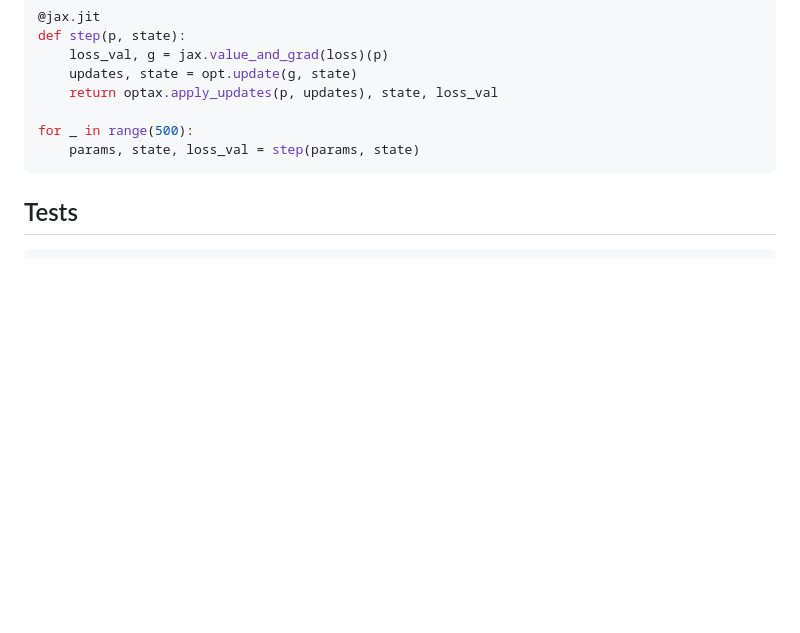
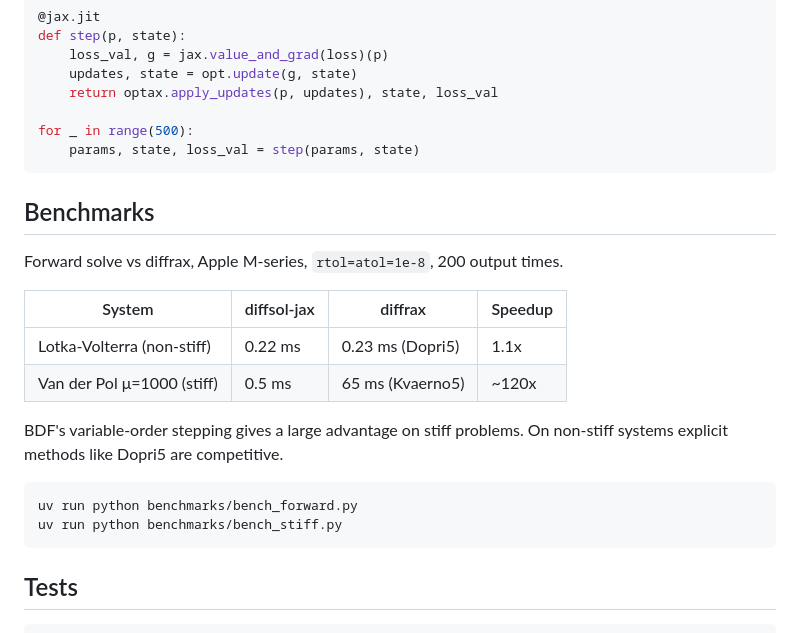
Before and after one commit to jackbmontgomery/diffsol-jax, a Markdown page: README.md, the part around the change. GitHub-like rendering; blank space fills up the shorter version.

````diff
--- a/README.md
+++ b/README.md
@@ -122,6 +122,23 @@ for _ in range(500):
     params, state, loss_val = step(params, state)
 ```
 
+## Benchmarks
+
+Forward solve vs diffrax, Apple M-series, `rtol=atol=1e-8`, 200 output times.
+
+| System | diffsol-jax | diffrax | Speedup |
+|---|---|---|---|
+| Lotka-Volterra (non-stiff) | 0.22 ms | 0.23 ms (Dopri5) | 1.1x |
+| Van der Pol μ=1000 (stiff) | 0.5 ms | 65 ms (Kvaerno5) | ~120x |
+
+BDF's variable-order stepping gives a large advantage on stiff problems. On non-stiff systems
+explicit methods like Dopri5 are competitive.
+
+```bash
+uv run python benchmarks/bench_forward.py
+uv run python benchmarks/bench_stiff.py
+```
+
 ## Tests
 
 ```bash
````
